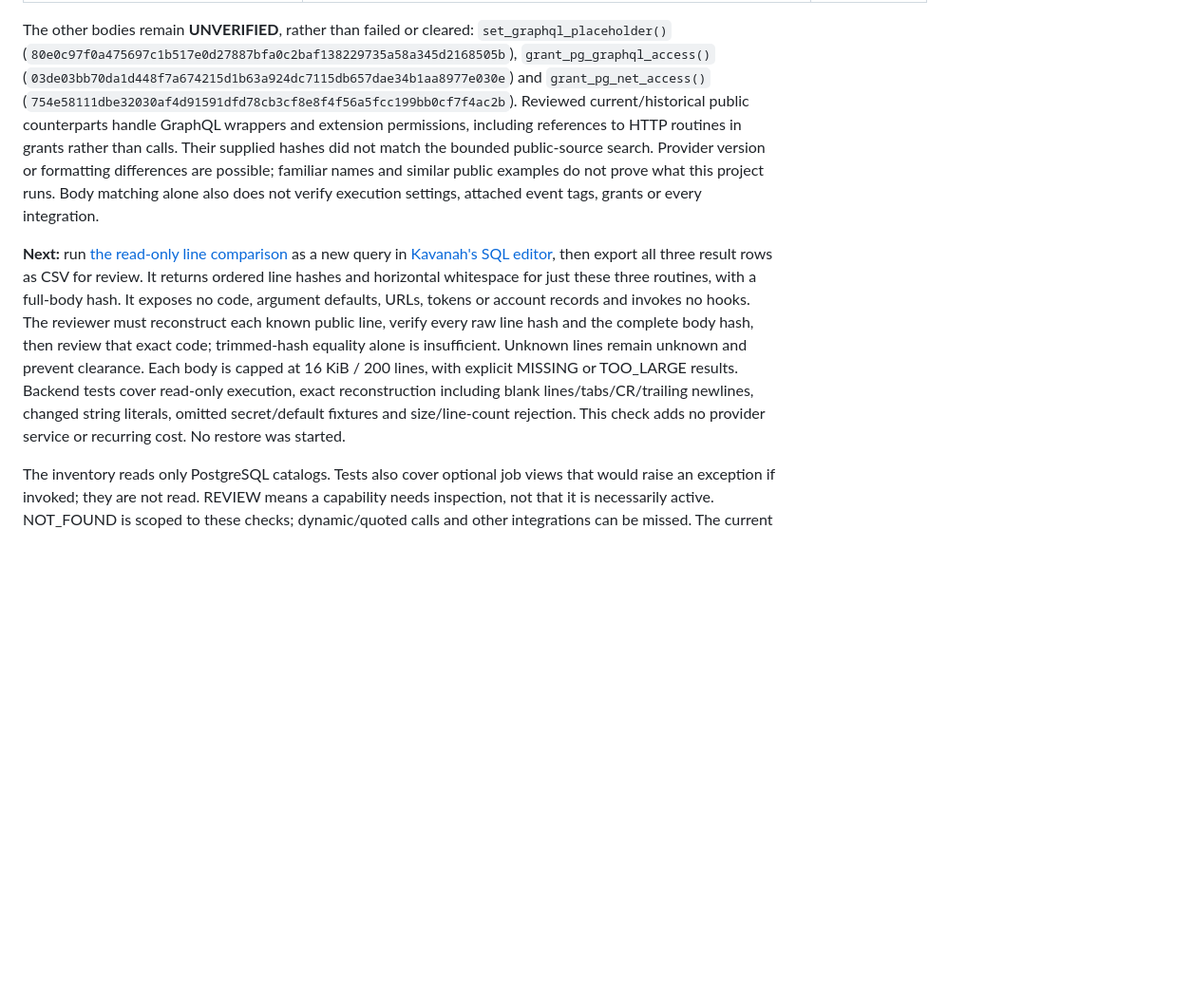
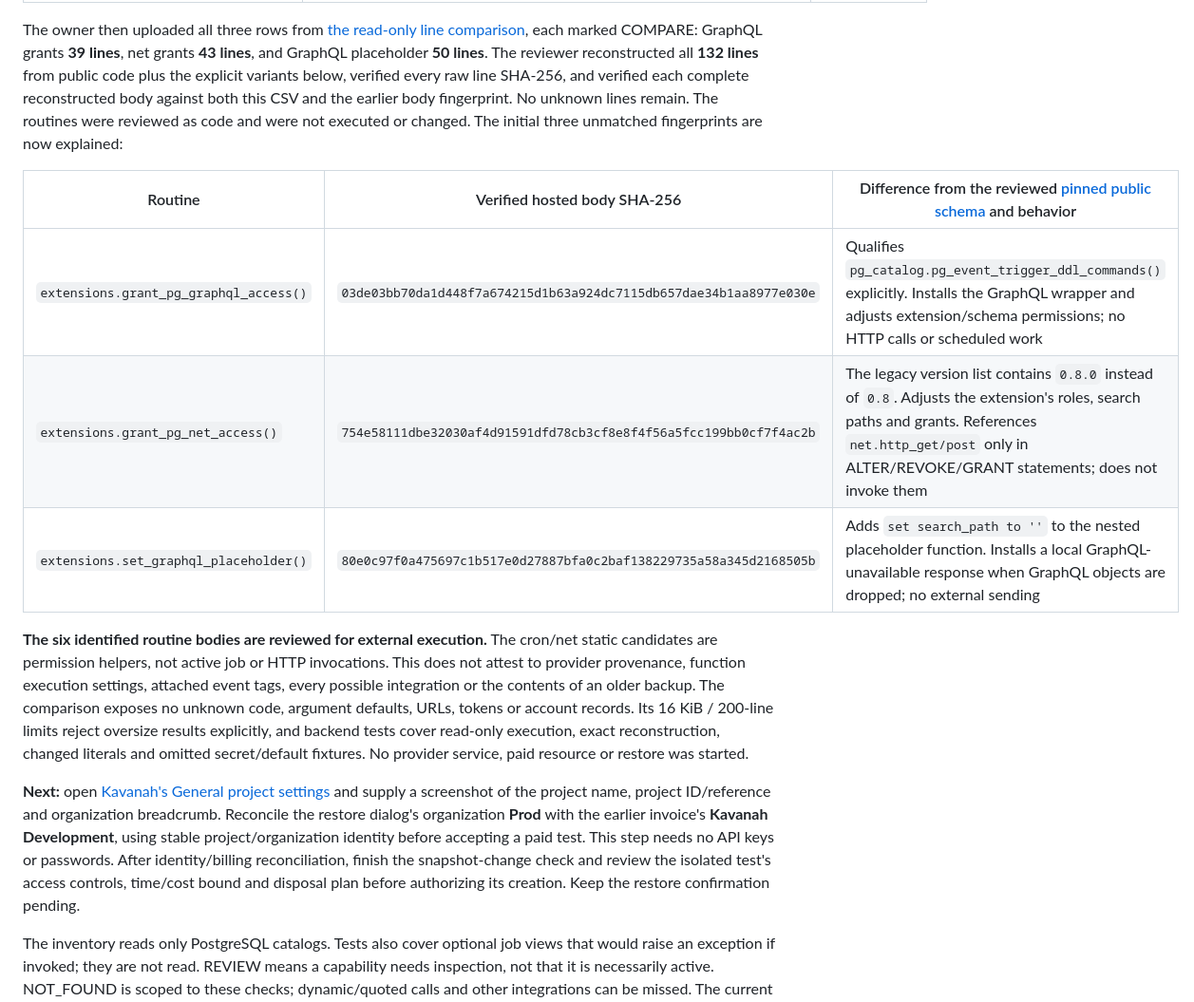
Before and after one commit to LeeoniIsrael/kavanah, a Markdown page: docs/production-operations.md, the part around one of its changes. Shown at 95% size. Rendered like a GitHub page; blank space fills up the shorter version.

Commit message:
Record complete hosted restore hook body verification

```diff
--- a/docs/production-operations.md
+++ b/docs/production-operations.md
@@ -90,9 +90,17 @@ The uploaded October 9 hook-identification CSV contains **all eight rows** (`mat
 | `extensions.pgrst_ddl_watch()` | `de987df746eb39647098459e7993bd8595e592969b0cd647828a3d13d37cffe0` | [Pinned Supabase migration](https://github.com/supabase/postgres/blob/142c6a2c6cb589e66ae9647e868fa428d20fbda5/migrations/db/migrations/20220321174452_fix-postgrest-alter-type-event-trigger.sql): iterates the current DDL event's objects and notifies PostgREST to reload its schema |
 | `extensions.pgrst_drop_watch()` | `791b41f0632fc86e0fc86a303ec0fd710c4e2ecf947a23422dae2b7a2c122f1d` | Same pinned migration: checks the current drop event's objects and sends a schema-reload notification; no HTTP or job invocation |
 
-The other bodies remain **UNVERIFIED**, rather than failed or cleared: `set_graphql_placeholder()` (`80e0c97f0a475697c1b517e0d27887bfa0c2baf138229735a58a345d2168505b`), `grant_pg_graphql_access()` (`03de03bb70da1d448f7a674215d1b63a924dc7115db657dae34b1aa8977e030e`) and `grant_pg_net_access()` (`754e58111dbe32030af4d91591dfd78cb3cf8e8f4f56a5fcc199bb0cf7f4ac2b`). Reviewed current/historical public counterparts handle GraphQL wrappers and extension permissions, including references to HTTP routines in grants rather than calls. Their supplied hashes did not match the bounded public-source search. Provider version or formatting differences are possible; familiar names and similar public examples do not prove what this project runs. Body matching alone also does not verify execution settings, attached event tags, grants or every integration.
+The owner then uploaded all three rows from [the read-only line comparison](sql/compare-restore-hook-lines.sql), each marked COMPARE: GraphQL grants **39 lines**, net grants **43 lines**, and GraphQL placeholder **50 lines**. The reviewer reconstructed all **132 lines** from public code plus the explicit variants below, verified every raw line SHA-256, and verified each complete reconstructed body against both this CSV and the earlier body fingerprint. No unknown lines remain. The routines were reviewed as code and were not executed or changed. The initial three unmatched fingerprints are now explained:
 
-**Next:** run [the read-only line comparison](sql/compare-restore-hook-lines.sql) as a new query in [Kavanah's SQL editor](https://supabase.com/dashboard/project/wrbbmrzwssefrjrzakth/sql/new), then export all three result rows as CSV for review. It returns ordered line hashes and horizontal whitespace for just these three routines, with a full-body hash. It exposes no code, argument defaults, URLs, tokens or account records and invokes no hooks. The reviewer must reconstruct each known public line, verify every raw line hash and the complete body hash, then review that exact code; trimmed-hash equality alone is insufficient. Unknown lines remain unknown and prevent clearance. Each body is capped at 16 KiB / 200 lines, with explicit MISSING or TOO_LARGE results. Backend tests cover read-only execution, exact reconstruction including blank lines/tabs/CR/trailing newlines, changed string literals, omitted secret/default fixtures and size/line-count rejection. This check adds no provider service or recurring cost. No restore was started.
+| Routine | Verified hosted body SHA-256 | Difference from the reviewed [pinned public schema](https://github.com/supabase/postgres/blob/142c6a2c6cb589e66ae9647e868fa428d20fbda5/migrations/schema-15.sql) and behavior |
+| --- | --- | --- |
+| `extensions.grant_pg_graphql_access()` | `03de03bb70da1d448f7a674215d1b63a924dc7115db657dae34b1aa8977e030e` | Qualifies `pg_catalog.pg_event_trigger_ddl_commands()` explicitly. Installs the GraphQL wrapper and adjusts extension/schema permissions; no HTTP calls or scheduled work |
+| `extensions.grant_pg_net_access()` | `754e58111dbe32030af4d91591dfd78cb3cf8e8f4f56a5fcc199bb0cf7f4ac2b` | The legacy version list contains `0.8.0` instead of `0.8`. Adjusts the extension's roles, search paths and grants. References `net.http_get/post` only in ALTER/REVOKE/GRANT statements; does not invoke them |
+| `extensions.set_graphql_placeholder()` | `80e0c97f0a475697c1b517e0d27887bfa0c2baf138229735a58a345d2168505b` | Adds `set search_path to ''` to the nested placeholder function. Installs a local GraphQL-unavailable response when GraphQL objects are dropped; no external sending |
+
+**The six identified routine bodies are reviewed for external execution.** The cron/net static candidates are permission helpers, not active job or HTTP invocations. This does not attest to provider provenance, function execution settings, attached event tags, every possible integration or the contents of an older backup. The comparison exposes no unknown code, argument defaults, URLs, tokens or account records. Its 16 KiB / 200-line limits reject oversize results explicitly, and backend tests cover read-only execution, exact reconstruction, changed literals and omitted secret/default fixtures. No provider service, paid resource or restore was started.
+
+**Next:** open [Kavanah's General project settings](https://supabase.com/dashboard/project/wrbbmrzwssefrjrzakth/settings/general) and supply a screenshot of the project name, project ID/reference and organization breadcrumb. Reconcile the restore dialog's organization **Prod** with the earlier invoice's **Kavanah Development**, using stable project/organization identity before accepting a paid test. This step needs no API keys or passwords. After identity/billing reconciliation, finish the snapshot-change check and review the isolated test's access controls, time/cost bound and disposal plan before authorizing its creation. Keep the restore confirmation pending.
 
 The inventory reads only PostgreSQL catalogs. Tests also cover optional job views that would raise an exception if invoked; they are not read. REVIEW means a capability needs inspection, not that it is necessarily active. NOT_FOUND is scoped to these checks; dynamic/quoted calls and other integrations can be missed. The current source inventory cannot establish what existed in the selected backup; reconcile changes since that snapshot before cloning. This is an initial inventory, not complete containment or restore approval.
 
```
Also changed, not shown: other parts of docs/production-operations.md (+1 -1 lines), docs/infrastructure-decision.md (+1 -1 lines), docs/production-readiness-audit.md (+1 -1 lines).
